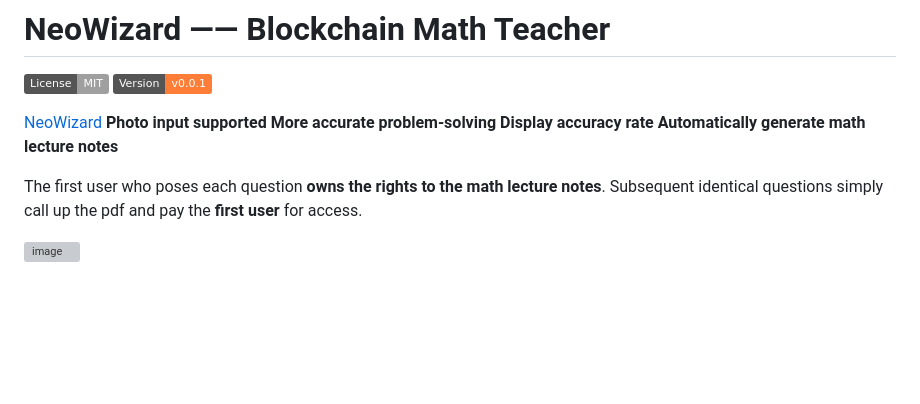
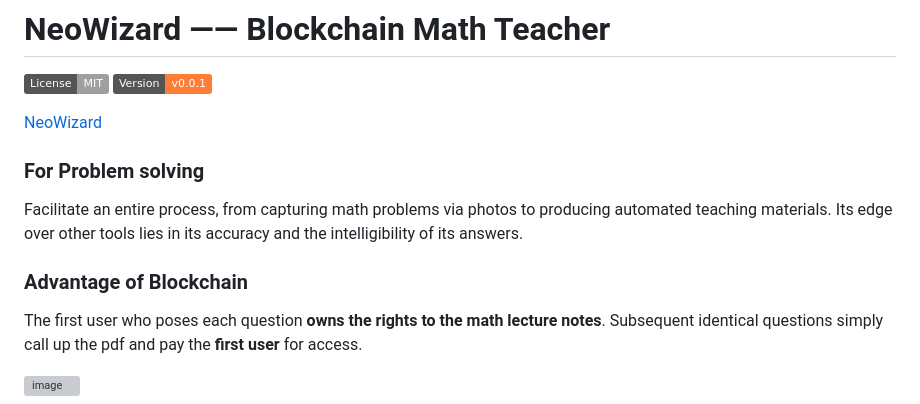
Before and after one commit to hongshen-zhang/NeoWizard, a Markdown page: README.md, the part around the change. Drawn GitHub-style; badges without logos; blank space fills up the shorter version; grey boxes are pictures that could not be loaded.

```diff
--- a/README.md
+++ b/README.md
@@ -4,11 +4,10 @@
 ![](https://img.shields.io/badge/Version-v0.0.1-orange)
 
 [NeoWizard](http://118.89.117.111/solvegpt/index.html)
-**Photo input supported**
-**More accurate problem-solving**
-**Display accuracy rate**
-**Automatically generate math lecture notes**
+### For Problem solving
+Facilitate an entire process, from capturing math problems via photos to producing automated teaching materials. Its edge over other tools lies in its accuracy and the intelligibility of its answers.
 
+### Advantage of Blockchain
 The first user who poses each question **owns the rights to the math lecture notes**. Subsequent identical questions simply call up the pdf and pay the **first user** for access.
 
 ![image](https://github.com/hongshen-zhang/NeoWizard/assets/51727955/8909ca45-261d-431b-961f-a594c8455c0f)
```
